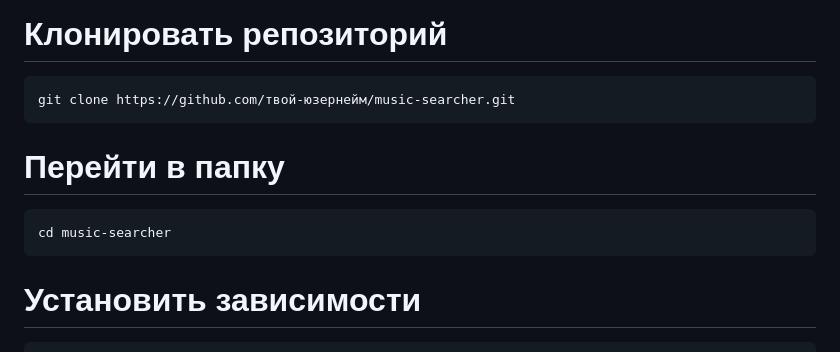
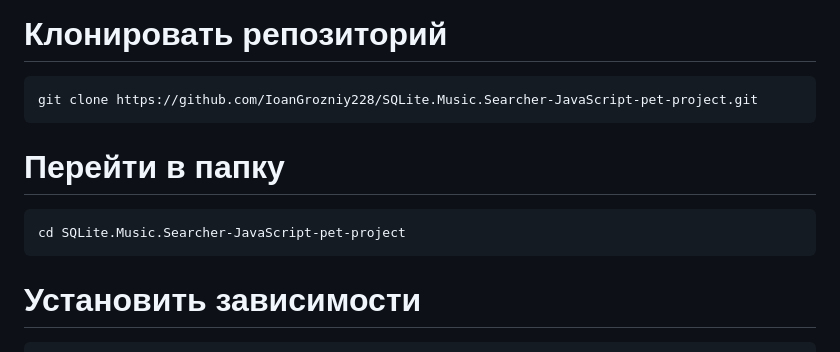
Before and after one commit to IoanGrozniy228/SQLite.Music.Searcher-JavaScript-pet-project, a Markdown page: README.md, the part around the change. GitHub-like rendering.

````diff
--- a/README.md
+++ b/README.md
@@ -50,11 +50,11 @@ SQLite.Music.Searcher/
 
 # Клонировать репозиторий
 ```markdown
-git clone https://github.com/твой-юзернейм/music-searcher.git
+git clone https://github.com/IoanGrozniy228/SQLite.Music.Searcher-JavaScript-pet-project.git
 ```
 # Перейти в папку
 ```markdown
-cd music-searcher
+cd SQLite.Music.Searcher-JavaScript-pet-project
 ```
 # Установить зависимости
 ```markdown
````
